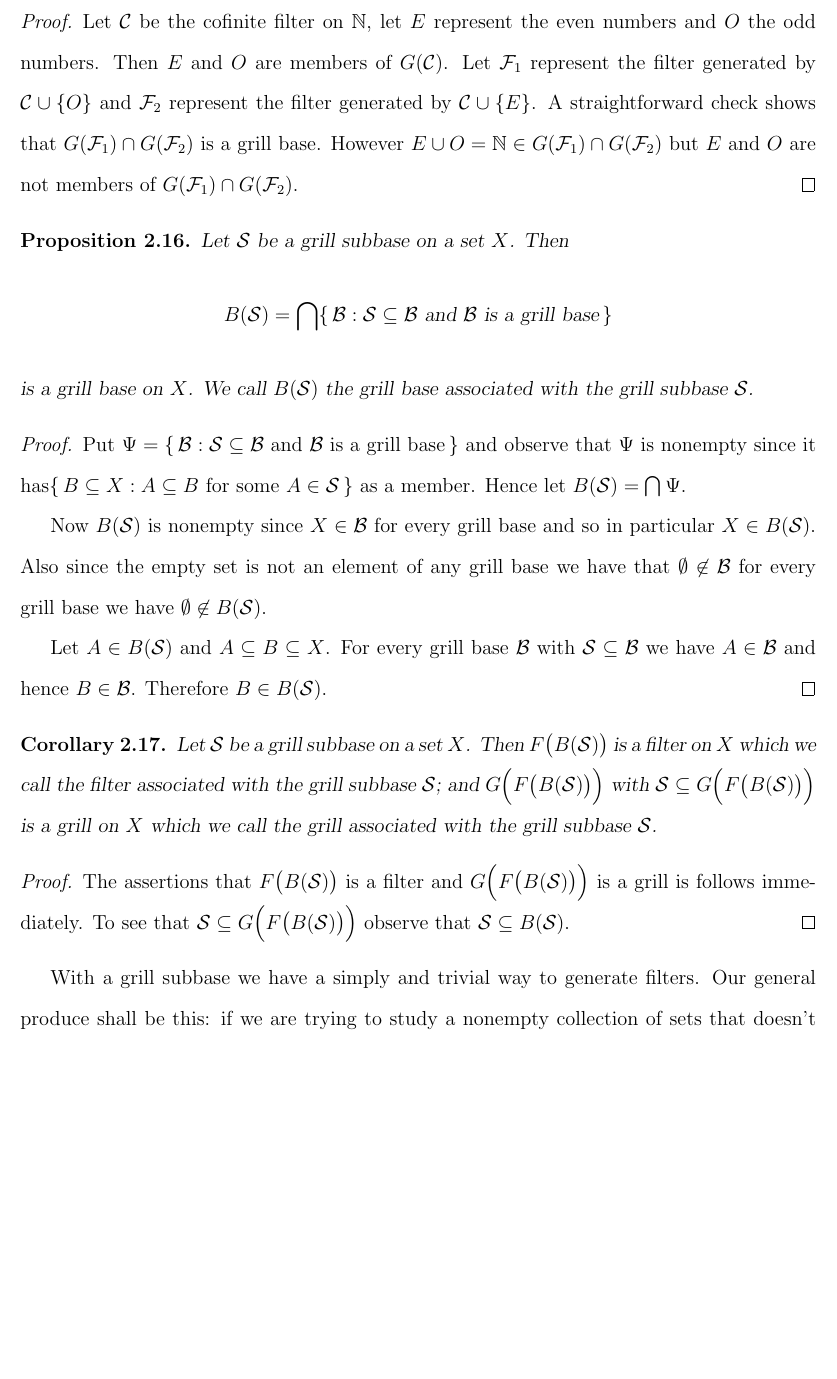
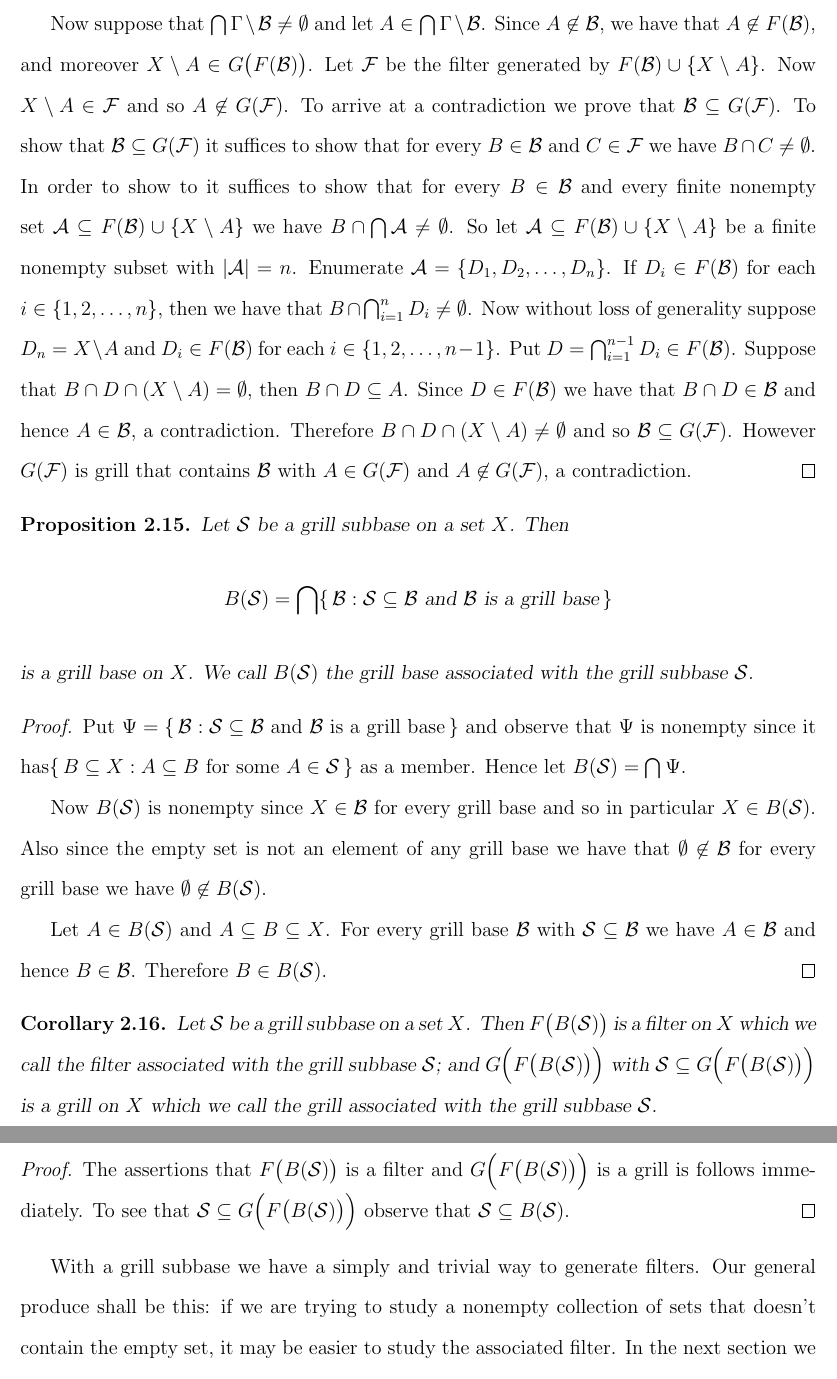
Before and after one commit to johnsojh/dissertation, a LaTeX document (prelim/prelims.tex): part of page 12 of 17 before the commit and two parts of pages 12 and 13 of 17 after it, the two joined at a grey line, cut at the place of the change, the shorter picture padded with empty space. Compiled offline with pdfLaTeX.

Commit message:
Add missing proof on grill bases and grills.
Add proof that given any grill base the intersection of all grills
that contain the grill base is identical to the grill base itself.  In
particular, this result shows that the intersection of grills need not
be a grill.

```diff
--- a/prelim/prelims.tex
+++ b/prelim/prelims.tex
@@ -625,9 +621,19 @@ While grill bases are easier to describe then grills we shall see that in Propos
-\begin{proof}
-  Let $\calC$ be the cofinite filter on $\bbN$, let $E$ represent the even numbers and $O$ the odd numbers.
-  Then $E$ and $O$ are members of $G(\calC)$.
-  Let $\calF_1$ represent the filter generated by $\calC \cup \{O\}$ and $\calF_2$ represent the filter generated by $\calC \cup \{E\}$.
-  A straightforward check shows that $G(\calF_1) \cap G(\calF_2)$ is a grill base.
-  However $E \cup O = \bbN \in G(\calF_1) \cap G(\calF_2)$ but $E$ and $O$ are not members of $G(\calF_1) \cap G(\calF_2)$.
+  Now suppose that $\bigcap\Gamma \setminus \calB \ne \emptyset$ and let $A \in \bigcap\Gamma \setminus \calB$.
+  Since $A \not\in \calB$, we have that $A \not\in F(\calB)$, and moreover $X \setminus A \in G\bigl(F(\calB)\bigr)$.
+  Let $\calF$ be the filter generated by $F(\calB) \cup \{X \setminus A\}$.
+  Now $X \setminus A \in \calF$ and so $A \not\in G(\calF)$.
+  To arrive at a contradiction we prove that $\calB \subseteq G(\calF)$.
+  To show that $\calB \subseteq G(\calF)$ it suffices to show that for every $B \in \calB$ and $C \in \calF$ we have $B \cap C \ne \emptyset$.
+  In order to show to it suffices to show that for every $B \in \calB$ and every finite nonempty set $\calA \subseteq F(\calB) \cup \{X \setminus A\}$ we have $B \cap \bigcap\calA \ne \emptyset$.
+  So let $\calA \subseteq F(\calB) \cup \{X \setminus A\}$ be a finite nonempty subset with $|\calA| = n$.
+  Enumerate $\calA = \{D_1, D_2, \ldots, D_n\}$.
+  If $D_i \in F(\calB)$ for each $i \in \{1, 2, \ldots, n\}$, then we have that $B \cap \bigcap_{i=1}^n D_i \ne \emptyset$.
+  Now without loss of generality suppose $D_n = X \setminus A$ and $D_i \in F(\calB)$ for each $i \in \{1, 2, \ldots, n-1\}$.
+  Put $D = \bigcap_{i=1}^{n-1} D_i \in F(\calB)$.
+  Suppose that $B \cap D \cap (X \setminus A) = \emptyset$, then $B \cap D \subseteq A$.
+  Since $D \in F(\calB)$ we have that $B \cap D \in \calB$ and hence $A \in \calB$, a contradiction.
+  Therefore $B \cap D \cap (X \setminus A) \ne \emptyset$ and so $\calB \subseteq G(\calF)$.
+  However $G(\calF)$ is grill that contains $\calB$ with $A \in G(\calF)$ and $A \not\in G(\calF)$, a contradiction.
 \end{proof}
 
 \begin{prop}
```
Also changed, not shown: prelim/prelims.tex (6 more changed lines).
